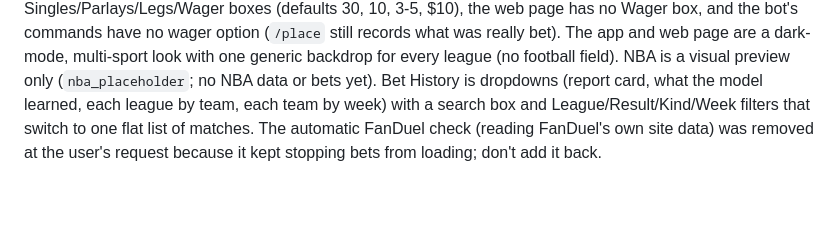
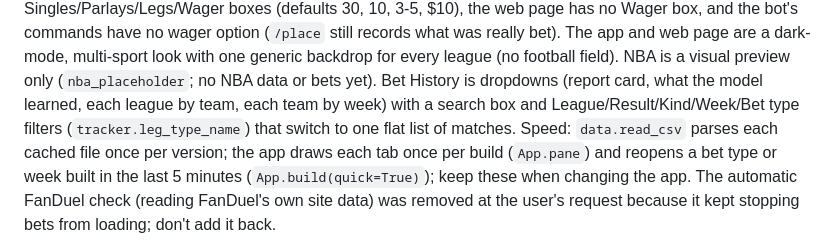
Before and after one commit to levishoaf/Claudecode, a Markdown page: CLAUDE.md, the part around the change. Rendered like a GitHub page; blank space fills up the shorter version.

Commit message:
Notes: speed and bet-type filter
Co-Authored-By: Claude Opus 5.5 <noreply@anthropic.com>
Claude-Session: https://claude.ai/code/session_01FzCvELGmhGBdoQHEqCEwdE

```diff
--- a/CLAUDE.md
+++ b/CLAUDE.md
@@ -132,7 +132,10 @@ wager option (`/place` still records what was really bet).
 The app and web page are a dark-mode, multi-sport look with one generic backdrop for
 every league (no football field). NBA is a visual preview only (`nba_placeholder`; no
 NBA data or bets yet). Bet History is dropdowns (report card, what the model learned,
-each league by team, each team by week) with a search box and League/Result/Kind/Week
-filters that switch to one flat list of matches.
+each league by team, each team by week) with a search box and League/Result/Kind/Week/Bet type
+filters (`tracker.leg_type_name`) that switch to one flat list of matches.
+Speed: `data.read_csv` parses each cached file once per version; the app draws each tab
+once per build (`App.pane`) and reopens a bet type or week built in the last 5 minutes
+(`App.build(quick=True)`); keep these when changing the app.
 The automatic FanDuel check (reading FanDuel's own site data) was removed at the
 user's request because it kept stopping bets from loading; don't add it back.
```
